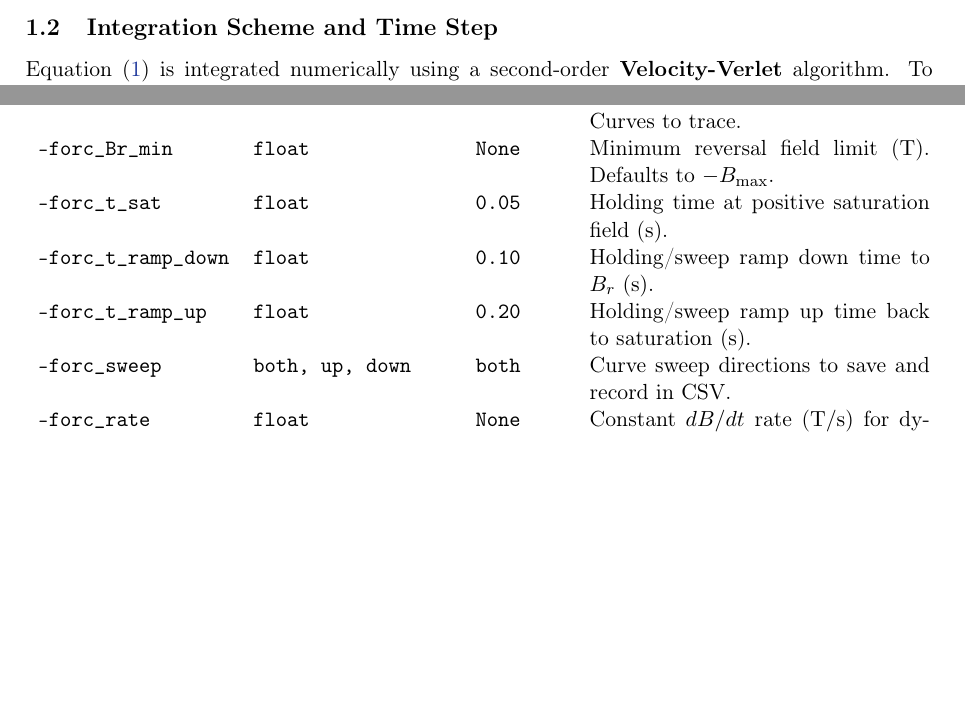
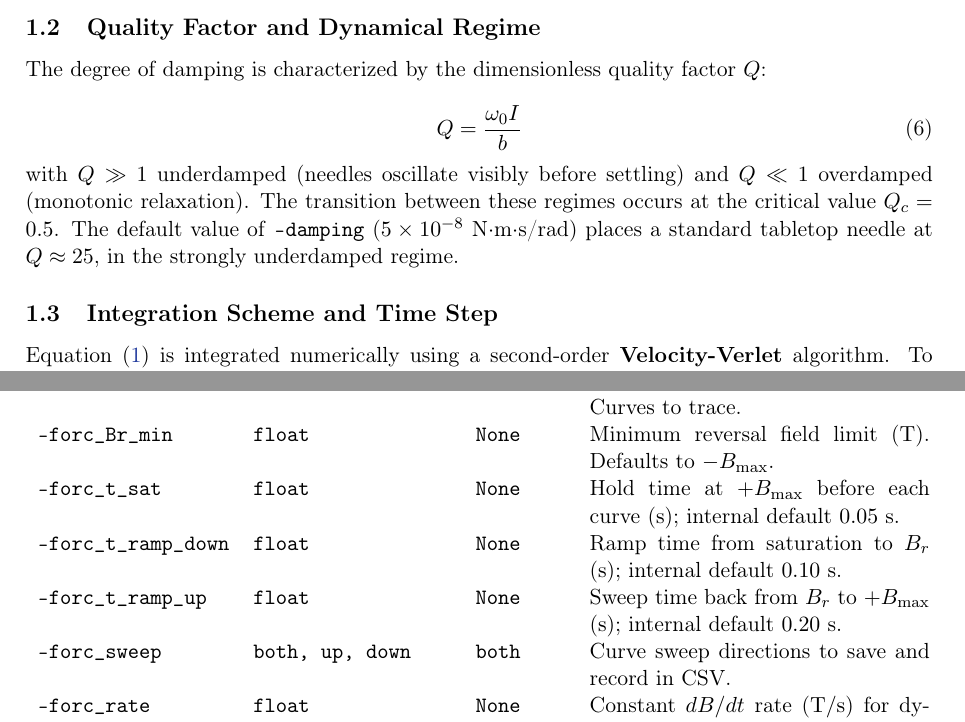
Before and after one commit to jpsinnecker/compass, a LaTeX paper (docs/user_guide.tex): two parts of pages 4 and 13 of 14, joined at a grey line, cut at the place of the change, the shorter picture padded with empty space. Compiled offline with pdfLaTeX.

Commit message:
user guide for code V78 (USER_GUIDE.tex)
user guide for code V78 (USER_GUIDE.tex)
Source: USER_GUIDE.tex, dated 2026-07-09 10:49.

Reconstructed from archived files (docs/CRONOLOGIA.md).

Co-Authored-By: Claude Opus 5.5 <noreply@anthropic.com>

```diff
--- a/docs/user_guide.tex
+++ b/docs/user_guide.tex
@@ -121,6 +121,16 @@ If not explicitly overridden in the CLI, the simulator automatically calibrates
     m = M_s \cdot \text{volume} = \frac{B_{\text{sat}}}{\mu_0} (L \cdot w \cdot d)
     \end{equation}
 \end{itemize}
+
+\subsection{Quality Factor and Dynamical Regime}
+The degree of damping is characterized by the dimensionless quality factor $Q$:
+
+\begin{equation}
+Q = \frac{\omega_0 I}{b}
+\end{equation}
+
+\noindent
+with $Q \gg 1$ underdamped (needles oscillate visibly before settling) and $Q \ll 1$ overdamped (monotonic relaxation). The transition between these regimes occurs at the critical value $Q_c = 0.5$. The default value of \code{--damping} ($5 \times 10^{-8}$ N$\cdot$m$\cdot$s/rad) places a standard tabletop needle at $Q \approx 25$, in the strongly underdamped regime.
 
 \subsection{Integration Scheme and Time Step}
 Equation~\eqref{eq:motion} is integrated numerically using a second-order \textbf{Velocity-Verlet} algorithm. To maintain numerical stability while ensuring physical correctness across diverse damping regimes, the integration time step $\Delta t$ is computed dynamically as a fraction of the needle's natural oscillation period $T_0$:
@@ -485,9 +495,9 @@ This section provides a quick lookup for all command-line interface arguments av
 \midrule
 \code{--forc\_n\_curves} & \code{int} & \code{30} & Number of First-Order Reversal Curves to trace. \\
 \code{--forc\_Br\_min} & \code{float} & \code{None} & Minimum reversal field limit (\si{T}). Defaults to $-B_{\max}$. \\
-\code{--forc\_t\_sat} & \code{float} & \code{0.05} & Holding time at positive saturation field (\si{s}). \\
-\code{--forc\_t\_ramp\_down} & \code{float} & \code{0.10} & Holding/sweep ramp down time to $B_r$ (\si{s}). \\
-\code{--forc\_t\_ramp\_up} & \code{float} & \code{0.20} & Holding/sweep ramp up time back to saturation (\si{s}). \\
+\code{--forc\_t\_sat} & \code{float} & \code{None} & Hold time at $+B_{\max}$ before each curve (\si{s}); internal default $0.05$~s. \\
+\code{--forc\_t\_ramp\_down} & \code{float} & \code{None} & Ramp time from saturation to $B_r$ (\si{s}); internal default $0.10$~s. \\
+\code{--forc\_t\_ramp\_up} & \code{float} & \code{None} & Sweep time back from $B_r$ to $+B_{\max}$ (\si{s}); internal default $0.20$~s. \\
 \code{--forc\_sweep} & \code{both, up, down} & \code{both} & Curve sweep directions to save and record in CSV. \\
 \code{--forc\_rate} & \code{float} & \code{None} & Constant $dB/dt$ rate (\si{T/s}) for dynamic curve duration scaling. \\
 \code{--demag} & \code{off, on, rotational, anneal} & \code{off} & Selected demagnetization method prior to simulation. \\
```
Also changed, not shown: docs/user_guide.tex (14 more changed lines).
